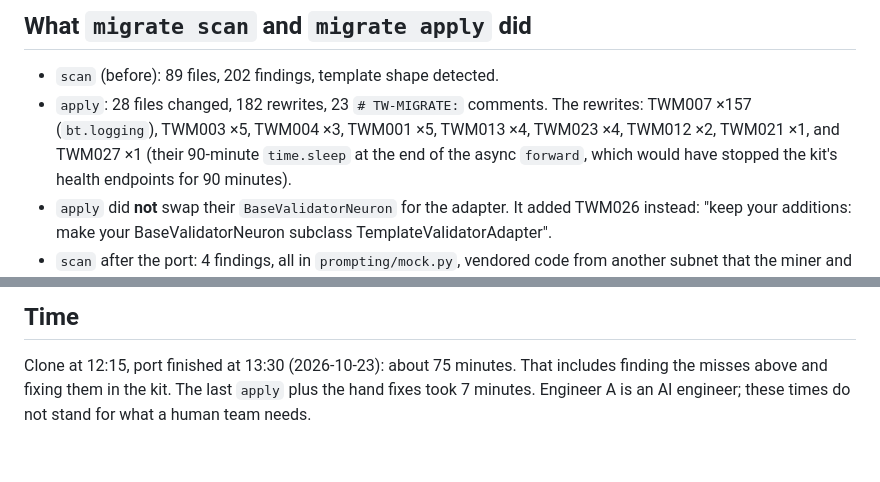
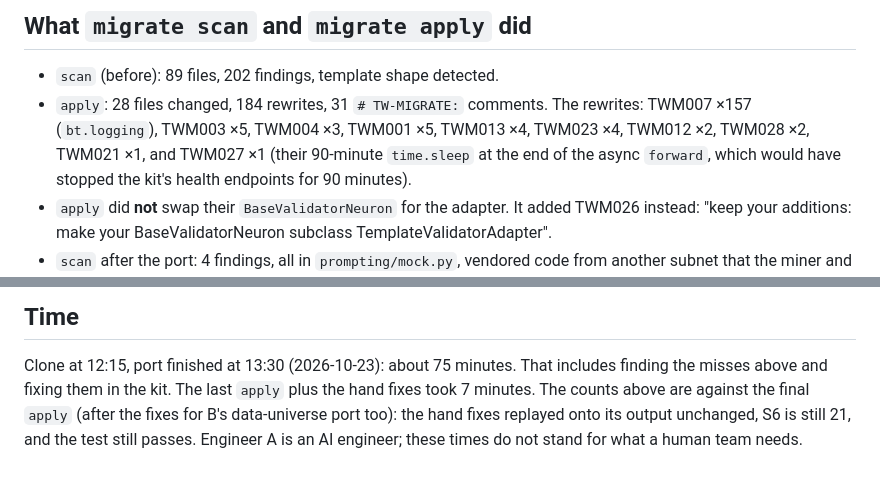
Before and after one commit to anindhabiswas25/TaoWire, a Markdown page: docs/migrations/llm-detection.md, 2 parts joined by grey strips. Drawn GitHub-style; blank space fills up the shorter version.

Commit message:
Phase 3: case-study numbers against the final migrate apply (template S6 17, llm-detection S6 21; evidence refreshed)

```diff
--- a/docs/migrations/llm-detection.md
+++ b/docs/migrations/llm-detection.md
@@ -29,9 +29,9 @@ no Synapse, axon or dendrite, so it has nothing to migrate.
 ## What `migrate scan` and `migrate apply` did
 
 - `scan` (before): 89 files, 202 findings, template shape detected.
-- `apply`: 28 files changed, 182 rewrites, 23 `# TW-MIGRATE:` comments.
+- `apply`: 28 files changed, 184 rewrites, 31 `# TW-MIGRATE:` comments.
   The rewrites: TWM007 ×157 (`bt.logging`), TWM003 ×5, TWM004 ×3, TWM001
-  ×5, TWM013 ×4, TWM023 ×4, TWM012 ×2, TWM021 ×1, and TWM027 ×1 (their
+  ×5, TWM013 ×4, TWM023 ×4, TWM012 ×2, TWM028 ×2, TWM021 ×1, and TWM027 ×1 (their
   90-minute `time.sleep` at the end of the async `forward`, which would have
   stopped the kit's health endpoints for 90 minutes).
 - `apply` did **not** swap their `BaseValidatorNeuron` for the adapter. It
@@ -105,5 +105,8 @@ Reported separately:
 
 Clone at 12:15, port finished at 13:30 (2026-10-23): about 75 minutes. That
 includes finding the misses above and fixing them in the kit. The last
-`apply` plus the hand fixes took 7 minutes. Engineer A is an AI engineer;
+`apply` plus the hand fixes took 7 minutes. The counts above are against
+the final `apply` (after the fixes for B's data-universe port too): the
+hand fixes replayed onto its output unchanged, S6 is still 21, and the test
+still passes. Engineer A is an AI engineer;
 these times do not stand for what a human team needs.
```
Also changed, not shown: docs/migrations/template.md (+4 -4 lines).
